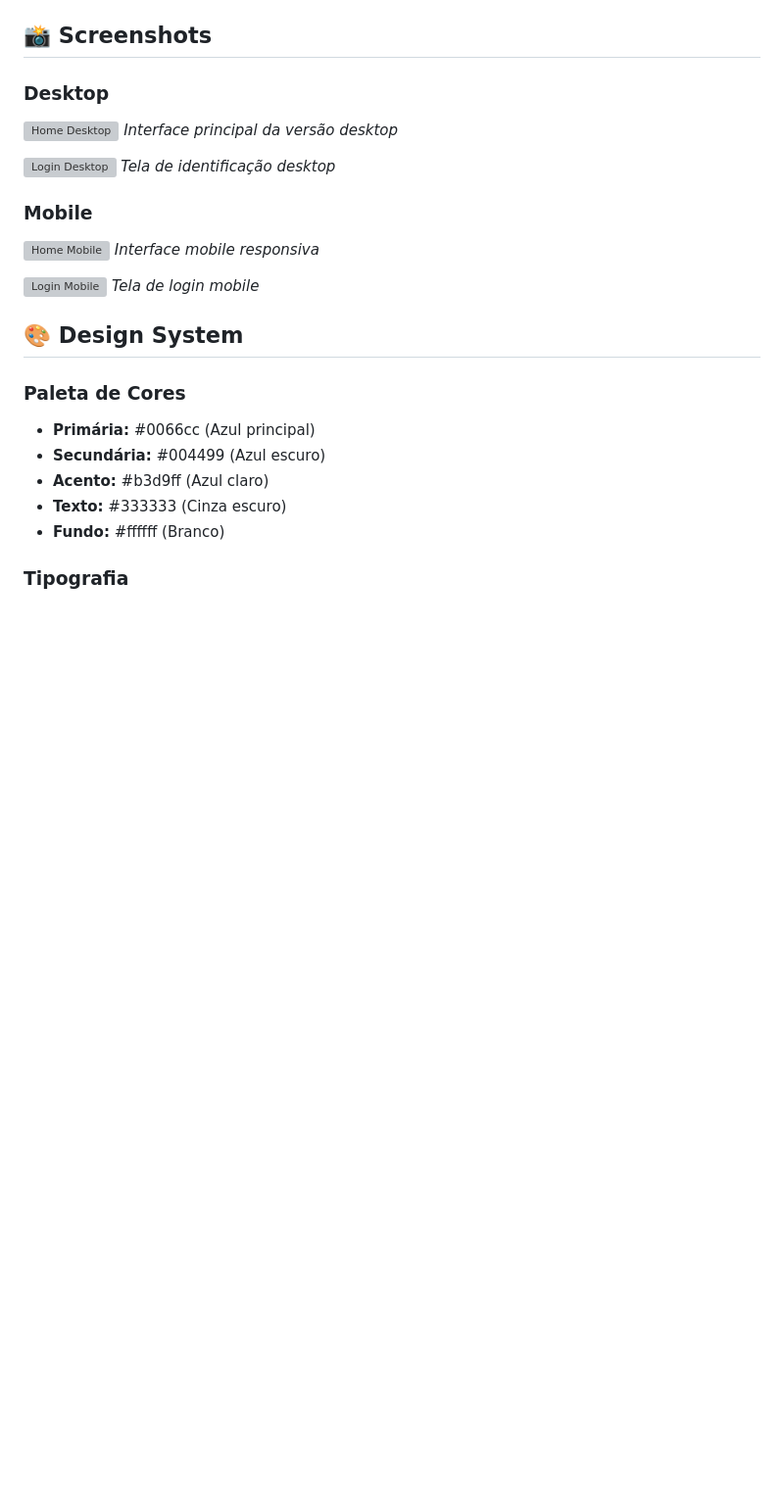
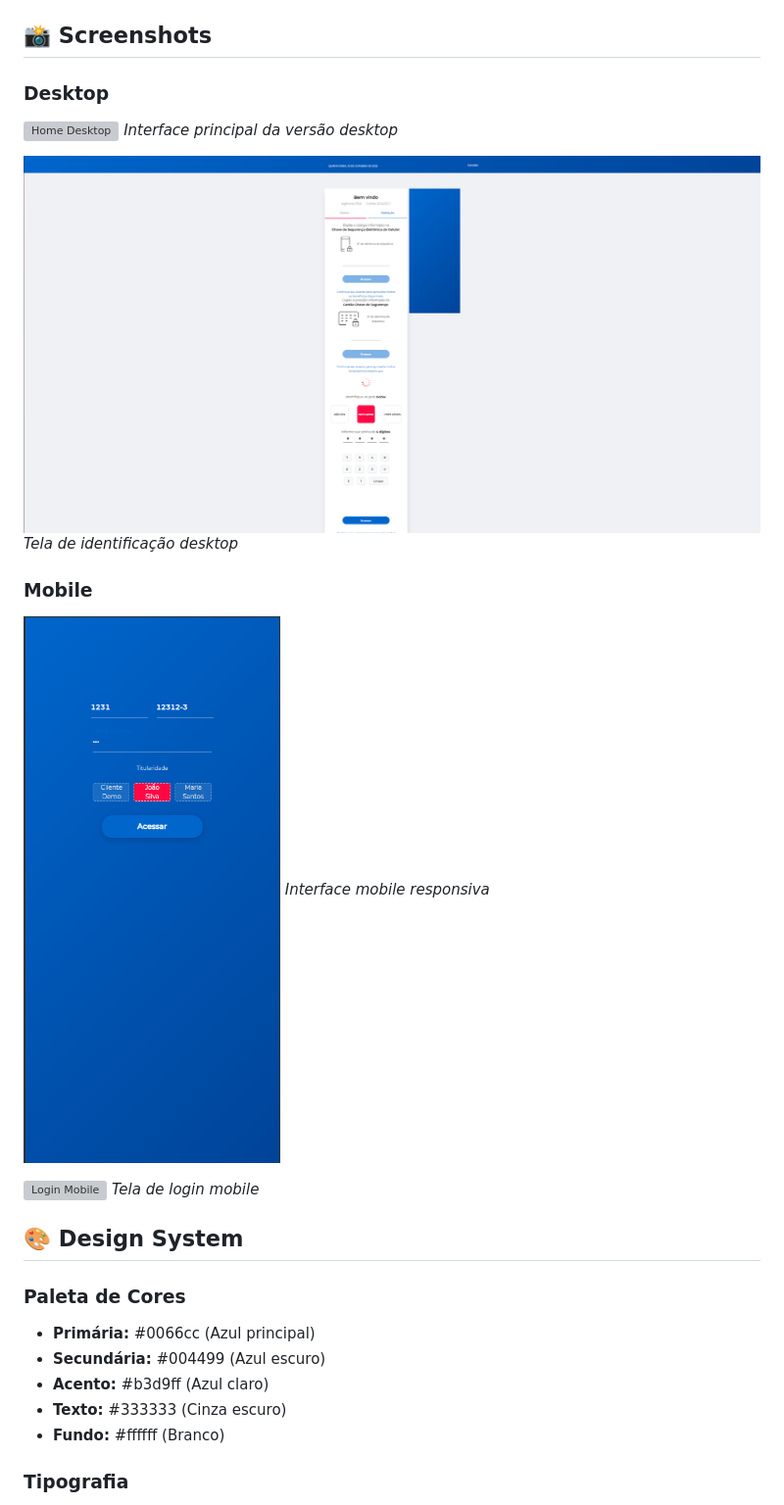
Before and after one commit to CaykeBispo/Banco-virtual-portfolio, a Markdown page: README.md, the part around the change printed below. Shown: that part at 98% size. GitHub-like rendering; blank space fills up the shorter version; grey boxes are pictures that could not be loaded.

Commit message:
Update README with correct screenshot references

```diff
--- a/README.md
+++ b/README.md
@@ -85,10 +85,10 @@ banco-virtual-portfolio/
 *Interface principal da versão desktop*
 
-![Login Desktop](screenshots/desktop-login.png)
+![Login Desktop](screenshots/Screenshot_2.png)
 *Tela de identificação desktop*
 
 ### **Mobile**
-![Home Mobile](screenshots/mobile-home.png)
+![Home Mobile](screenshots/Screenshot_3.png)
 *Interface mobile responsiva*
 
 ![Login Mobile](screenshots/mobile-login.png)
```
Also changed, not shown: other parts of README.md (+1 -1 lines).
